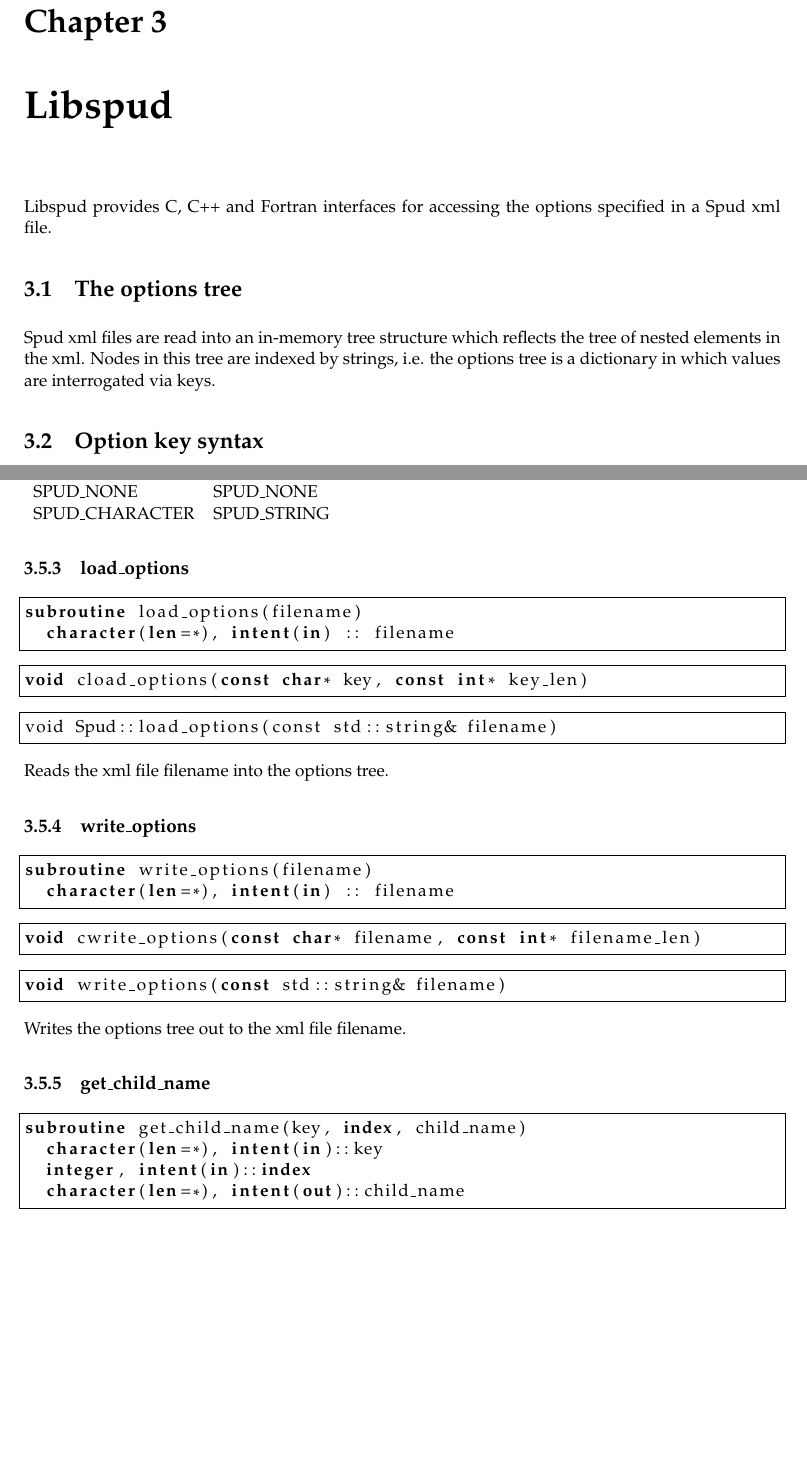
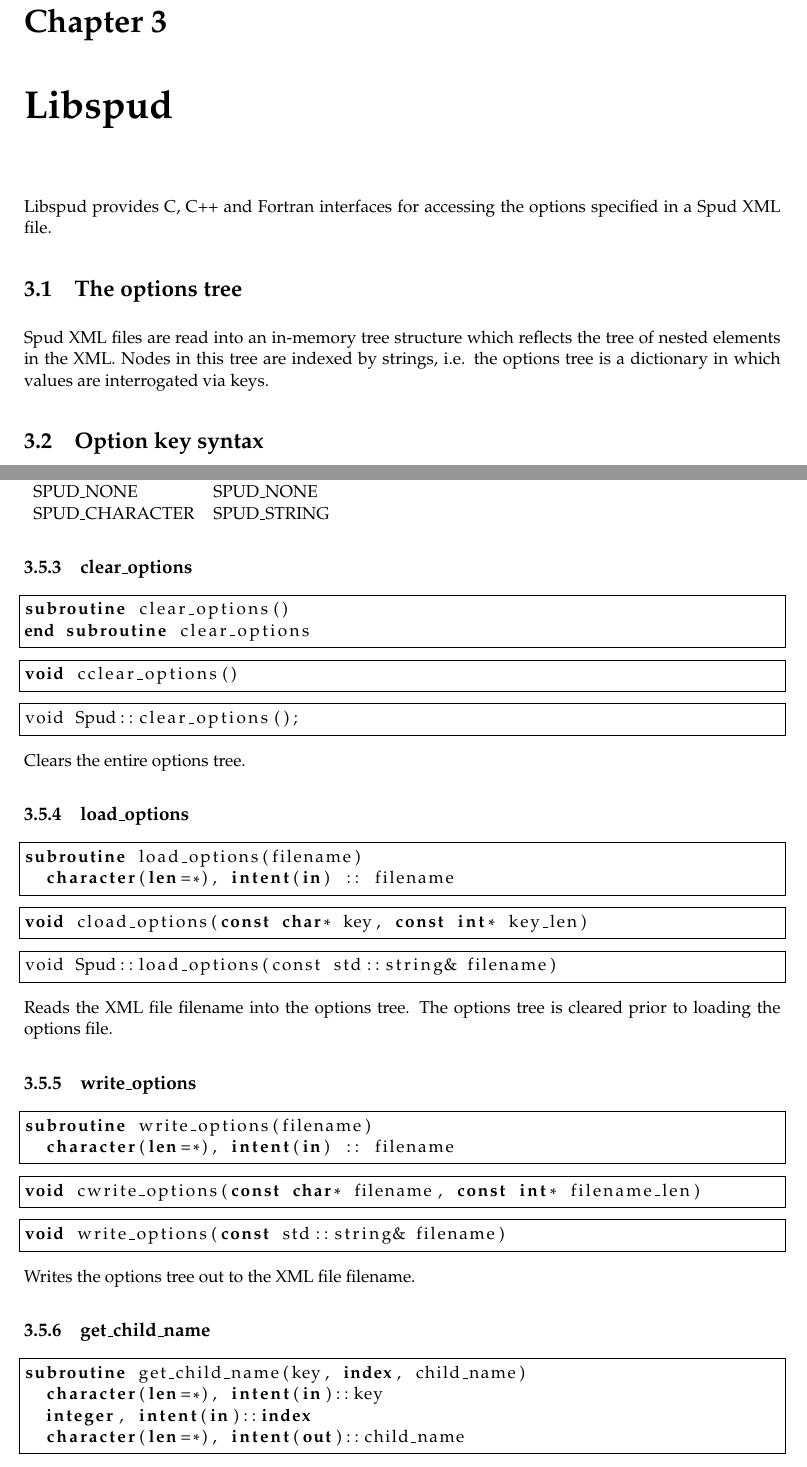
Before and after one commit to FluidityProject/spud, a LaTeX book (doc/spud_manual.tex): two parts of pages 13 and 17 of 24, joined at a grey line, cut so that both start at the same text, the shorter picture padded with empty space. Compiled offline with pdfLaTeX.

Commit message:
New spud routine clear_options. Note that clear_options is automatically called prior to loading in an options file (you cannot load one options file over another).

```diff
--- a/doc/spud_manual.tex
+++ b/doc/spud_manual.tex
@@ -295,12 +295,12 @@ This will create a file called schema.rng in the same directory.
 \chapter{Libspud}
 
 Libspud provides C, C++ and Fortran interfaces for accessing the options
-specified in a Spud xml file.
+specified in a Spud XML file.
 
 \section{The options tree}
 
-Spud xml files are read into an in-memory tree structure which reflects the
-tree of nested elements in the xml. Nodes in this tree are indexed by
+Spud XML files are read into an in-memory tree structure which reflects the
+tree of nested elements in the XML. Nodes in this tree are indexed by
 strings, i.e. the options tree is a dictionary in which values are
 interrogated via keys.
 
@@ -540,6 +540,23 @@ respectively.
   \lstinline+SPUD_CHARACTER+ & \lstinline+SPUD_STRING+
 \end{tabular}
 
+\subsection{clear\_options}
+
+\begin{lstlisting}[language=fortran]
+subroutine clear_options()
+end subroutine clear_options
+\end{lstlisting}
+
+\begin{lstlisting}[language=C]
+void cclear_options()
+\end{lstlisting}
+
+\begin{lstlisting}
+void Spud::clear_options();
+\end{lstlisting}
+
+Clears the entire options tree.
+
 \subsection{load\_options}
 
 \begin{lstlisting}[language=fortran]
@@ -555,7 +572,8 @@ void cload_options(const char* key, const int* key_len)
 void Spud::load_options(const std::string& filename)
 \end{lstlisting}
 
-Reads the xml file \lstinline+filename+ into the options tree.
+Reads the XML file \lstinline+filename+ into the options tree. The options tree
+is cleared prior to loading the options file.
 
 \subsection{write\_options}
 
@@ -572,7 +590,7 @@ void cwrite_options(const char* filename, const int* filename_len)
 void write_options(const std::string& filename)
 \end{lstlisting}
 
-Writes the options tree out to the xml file \lstinline+filename+.
+Writes the options tree out to the XML file \lstinline+filename+.
 
 \subsection{get\_child\_name}
 
```
Also changed, not shown: doc/spud_manual.tex (6 more changed lines), 6 other files.
